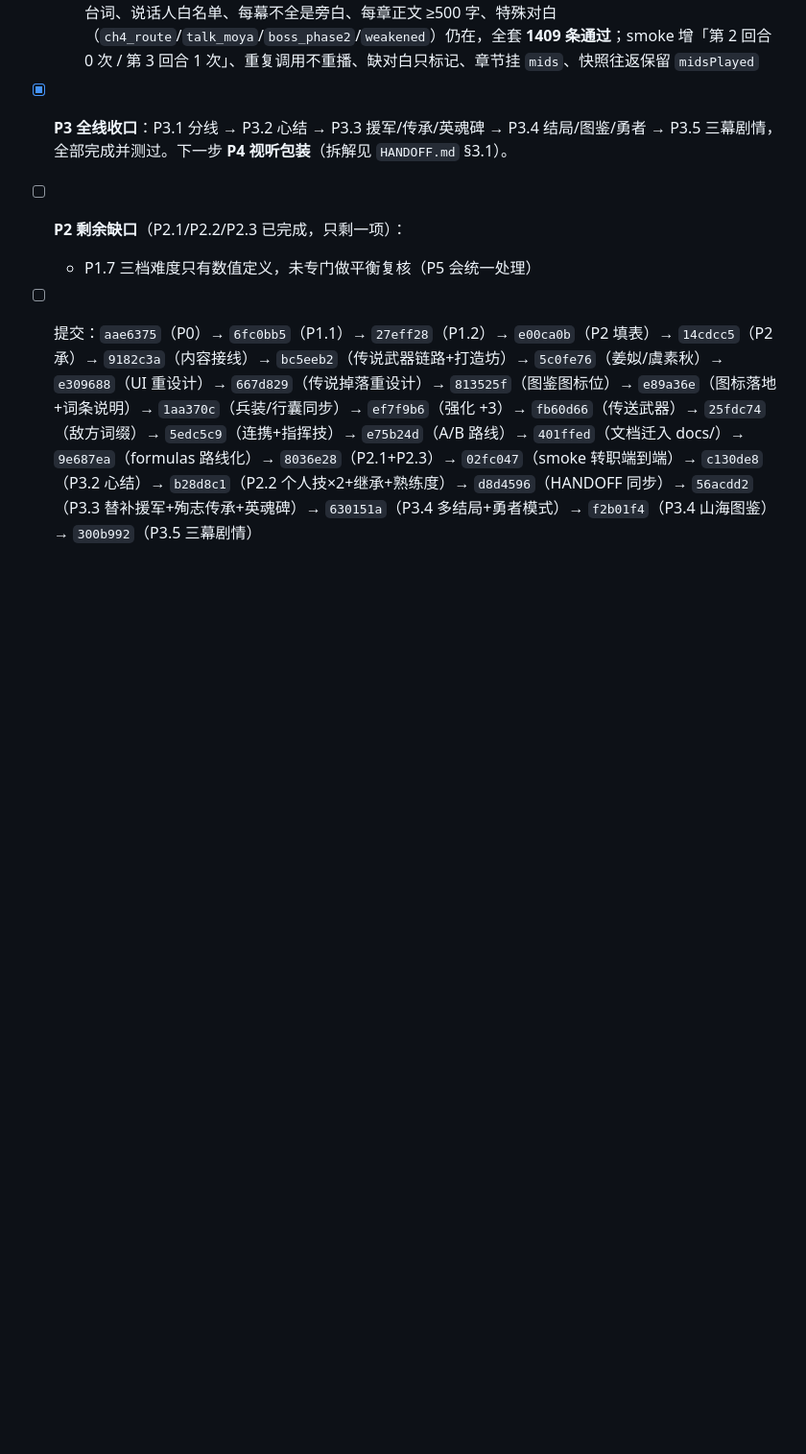
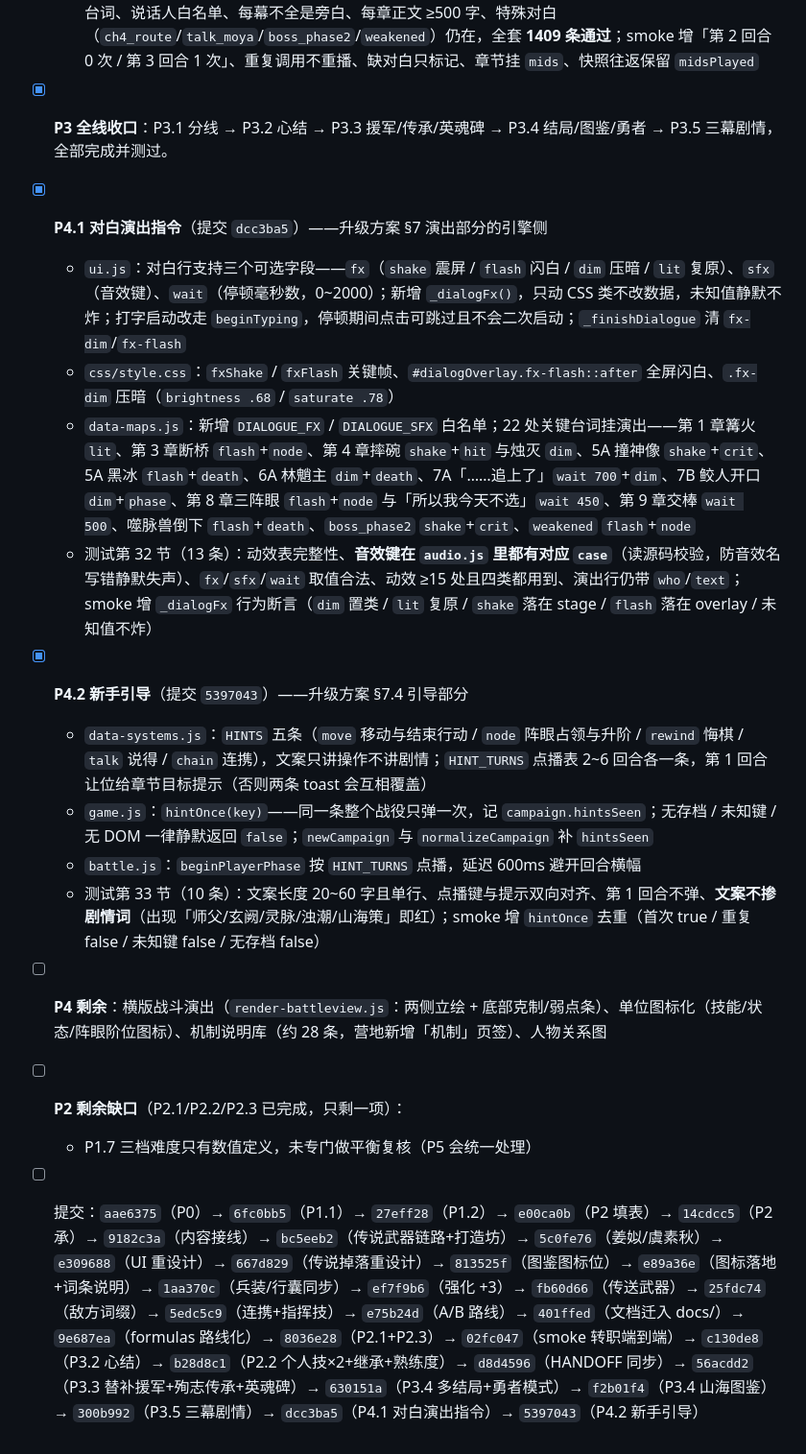
Before and after one commit to 718997675/shanhaice-srpg, a Markdown page: docs/开发计划.md, the part around the change. Shown at 96% size. Rendered like a GitHub page; blank space fills up the shorter version.

```diff
--- a/docs/开发计划.md
+++ b/docs/开发计划.md
@@ -344,7 +344,18 @@ terrainDyn: { "x,y": { kind:'ice'|'swamp'|'cover'|'bridge', state } }
   - 声口：新增 `DIALOGUE_NPCS` 剧情 NPC 名单（旁白/玄阙/山魈王/赤砂将军/庙伯/老族长/旧部/村民/浊将），与 `CHARS` 人名分离；对白按 §5.6 voice sheet 写——岩隈数数、鹿鸣温柔带刺、玄漪降调冷幽默、墨鸦反话、赤桑火药味、阿蛮兽喻、云翎毒舌、虞素秋押韵、玄阙全用陈述句
   - 顺手：终章「——《山海策·灵脉》终。」移除，改由 `ENDINGS` 三档尾声接管（原来会和尾声块重复收尾）
   - 测试第 31 节（三幕结构 16 条）：每章三幕齐全、幕间键唯一且回合合理、幕长 6~12 句、章内无重复台词、说话人白名单、每幕不全是旁白、每章正文 ≥500 字、特殊对白（`ch4_route`/`talk_moya`/`boss_phase2`/`weakened`）仍在，全套 **1409 条通过**；smoke 增「第 2 回合 0 次 / 第 3 回合 1 次」、重复调用不重播、缺对白只标记、章节挂 `mids`、快照往返保留 `midsPlayed`
-- [x] **P3 全线收口**：P3.1 分线 → P3.2 心结 → P3.3 援军/传承/英魂碑 → P3.4 结局/图鉴/勇者 → P3.5 三幕剧情，全部完成并测过。下一步 **P4 视听包装**（拆解见 `HANDOFF.md` §3.1）。
+- [x] **P3 全线收口**：P3.1 分线 → P3.2 心结 → P3.3 援军/传承/英魂碑 → P3.4 结局/图鉴/勇者 → P3.5 三幕剧情，全部完成并测过。
+- [x] **P4.1 对白演出指令**（提交 `dcc3ba5`）——升级方案 §7 演出部分的引擎侧
+  - `ui.js`：对白行支持三个可选字段——`fx`（`shake` 震屏 / `flash` 闪白 / `dim` 压暗 / `lit` 复原）、`sfx`（音效键）、`wait`（停顿毫秒数，0~2000）；新增 `_dialogFx()`，只动 CSS 类不改数据，未知值静默不炸；打字启动改走 `beginTyping`，停顿期间点击可跳过且不会二次启动；`_finishDialogue` 清 `fx-dim`/`fx-flash`
+  - `css/style.css`：`fxShake` / `fxFlash` 关键帧、`#dialogOverlay.fx-flash::after` 全屏闪白、`.fx-dim` 压暗（`brightness .68` / `saturate .78`）
+  - `data-maps.js`：新增 `DIALOGUE_FX` / `DIALOGUE_SFX` 白名单；22 处关键台词挂演出——第 1 章篝火 `lit`、第 3 章断桥 `flash`+`node`、第 4 章摔碗 `shake`+`hit` 与烛灭 `dim`、5A 撞神像 `shake`+`crit`、5A 黑冰 `flash`+`death`、6A 林魈主 `dim`+`death`、7A「……追上了」`wait 700`+`dim`、7B 鲛人开口 `dim`+`phase`、第 8 章三阵眼 `flash`+`node` 与「所以我今天不选」`wait 450`、第 9 章交棒 `wait 500`、噬脉兽倒下 `flash`+`death`、`boss_phase2` `shake`+`crit`、`weakened` `flash`+`node`
+  - 测试第 32 节（13 条）：动效表完整性、**音效键在 `audio.js` 里都有对应 `case`**（读源码校验，防音效名写错静默失声）、`fx`/`sfx`/`wait` 取值合法、动效 ≥15 处且四类都用到、演出行仍带 `who`/`text`；smoke 增 `_dialogFx` 行为断言（`dim` 置类 / `lit` 复原 / `shake` 落在 stage / `flash` 落在 overlay / 未知值不炸）
+- [x] **P4.2 新手引导**（提交 `5397043`）——升级方案 §7.4 引导部分
+  - `data-systems.js`：`HINTS` 五条（`move` 移动与结束行动 / `node` 阵眼占领与升阶 / `rewind` 悔棋 / `talk` 说得 / `chain` 连携），文案只讲操作不讲剧情；`HINT_TURNS` 点播表 2~6 回合各一条，第 1 回合让位给章节目标提示（否则两条 toast 会互相覆盖）
+  - `game.js`：`hintOnce(key)`——同一条整个战役只弹一次，记 `campaign.hintsSeen`；无存档 / 未知键 / 无 DOM 一律静默返回 `false`；`newCampaign` 与 `normalizeCampaign` 补 `hintsSeen`
+  - `battle.js`：`beginPlayerPhase` 按 `HINT_TURNS` 点播，延迟 600ms 避开回合横幅
+  - 测试第 33 节（10 条）：文案长度 20~60 字且单行、点播键与提示双向对齐、第 1 回合不弹、**文案不掺剧情词**（出现「师父/玄阙/灵脉/浊潮/山海策」即红）；smoke 增 `hintOnce` 去重（首次 true / 重复 false / 未知键 false / 无存档 false）
+- [ ] **P4 剩余**：横版战斗演出（`render-battleview.js`：两侧立绘 + 底部克制/弱点条）、单位图标化（技能/状态/阵眼阶位图标）、机制说明库（约 28 条，营地新增「机制」页签）、人物关系图
 - [ ] **P2 剩余缺口**（P2.1/P2.2/P2.3 已完成，只剩一项）：
   - P1.7 三档难度只有数值定义，未专门做平衡复核（P5 会统一处理）
-- [ ] 提交：`aae6375`（P0）→ `6fc0bb5`（P1.1）→ `27eff28`（P1.2）→ `e00ca0b`（P2 填表）→ `14cdcc5`（P2 承）→ `9182c3a`（内容接线）→ `bc5eeb2`（传说武器链路+打造坊）→ `5c0fe76`（姜姒/虞素秋）→ `e309688`（UI 重设计）→ `667d829`（传说掉落重设计）→ `813525f`（图鉴图标位）→ `e89a36e`（图标落地+词条说明）→ `1aa370c`（兵装/行囊同步）→ `ef7f9b6`（强化 +3）→ `fb60d66`（传送武器）→ `25fdc74`（敌方词缀）→ `5edc5c9`（连携+指挥技）→ `e75b24d`（A/B 路线）→ `401ffed`（文档迁入 docs/）→ `9e687ea`（formulas 路线化）→ `8036e28`（P2.1+P2.3）→ `02fc047`（smoke 转职端到端）→ `c130de8`（P3.2 心结）→ `b28d8c1`（P2.2 个人技×2+继承+熟练度）→ `d8d4596`（HANDOFF 同步）→ `56acdd2`（P3.3 替补援军+殉志传承+英魂碑）→ `630151a`（P3.4 多结局+勇者模式）→ `f2b01f4`（P3.4 山海图鉴）→ `300b992`（P3.5 三幕剧情）
+- [ ] 提交：`aae6375`（P0）→ `6fc0bb5`（P1.1）→ `27eff28`（P1.2）→ `e00ca0b`（P2 填表）→ `14cdcc5`（P2 承）→ `9182c3a`（内容接线）→ `bc5eeb2`（传说武器链路+打造坊）→ `5c0fe76`（姜姒/虞素秋）→ `e309688`（UI 重设计）→ `667d829`（传说掉落重设计）→ `813525f`（图鉴图标位）→ `e89a36e`（图标落地+词条说明）→ `1aa370c`（兵装/行囊同步）→ `ef7f9b6`（强化 +3）→ `fb60d66`（传送武器）→ `25fdc74`（敌方词缀）→ `5edc5c9`（连携+指挥技）→ `e75b24d`（A/B 路线）→ `401ffed`（文档迁入 docs/）→ `9e687ea`（formulas 路线化）→ `8036e28`（P2.1+P2.3）→ `02fc047`（smoke 转职端到端）→ `c130de8`（P3.2 心结）→ `b28d8c1`（P2.2 个人技×2+继承+熟练度）→ `d8d4596`（HANDOFF 同步）→ `56acdd2`（P3.3 替补援军+殉志传承+英魂碑）→ `630151a`（P3.4 多结局+勇者模式）→ `f2b01f4`（P3.4 山海图鉴）→ `300b992`（P3.5 三幕剧情）→ `dcc3ba5`（P4.1 对白演出指令）→ `5397043`（P4.2 新手引导）
```
Also changed, not shown: HANDOFF.md (+21 -12 lines).
